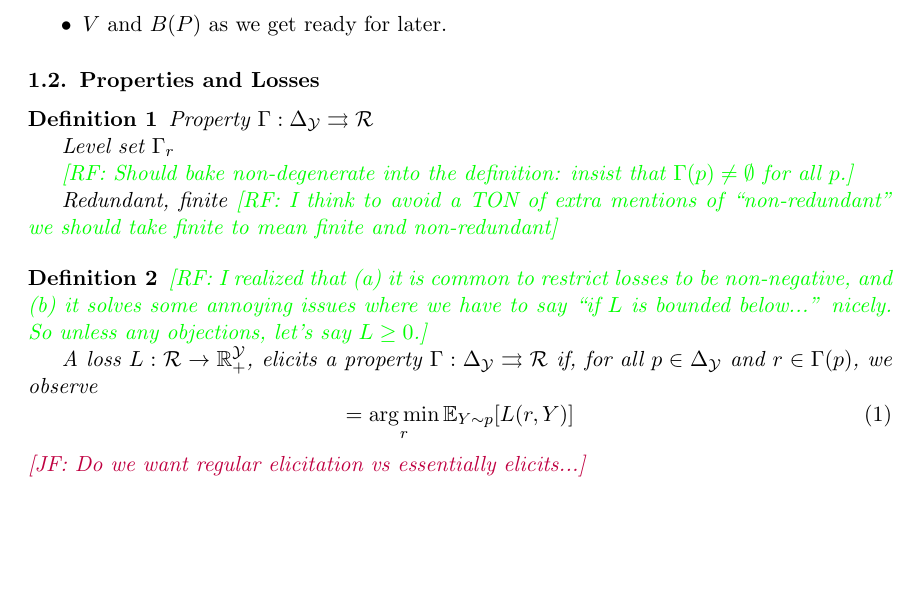
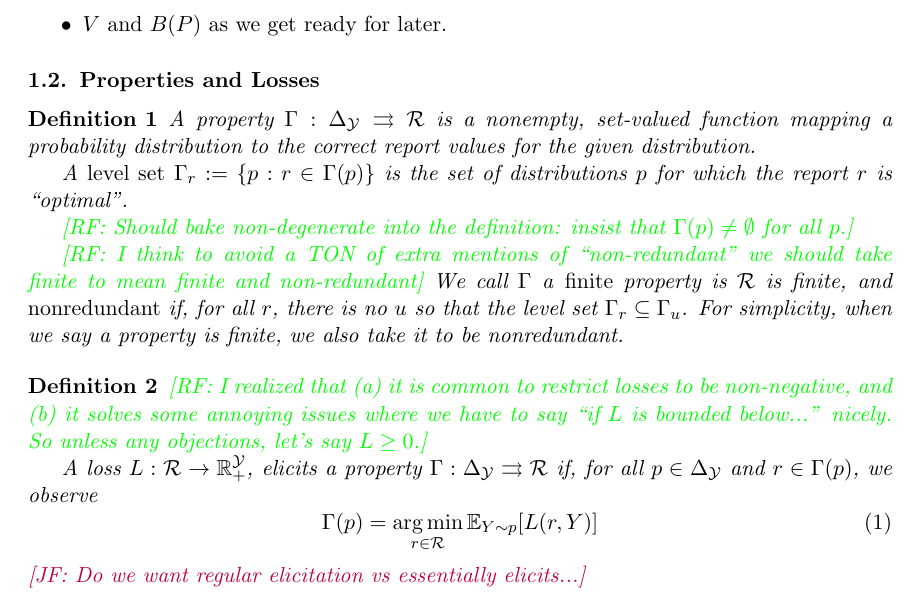
Before and after one commit to jfinocchiaro/cvx-fin, a LaTeX document (cvx-fin.tex): part of page 2 of 17, cut so that both start at the same text, the shorter picture padded with empty space. Compiled offline with pdfLaTeX.

Commit message:
Added some definitions

```diff
--- a/cvx-fin.tex
+++ b/cvx-fin.tex
@@ -122,13 +122,15 @@
 
 \subsection{Properties and Losses}
 \begin{definition}
-  Property $\Gamma:\simplex\toto\R$
+  A property $\Gamma:\simplex\toto\R$ is a nonempty, set-valued function mapping a probability distribution to the correct report values for the given distribution.
 
-  Level set $\Gamma_r$
+  A \emph{level set} $\Gamma_r := \{p : r \in \Gamma(p)\}$ is the set of distributions $p$ for which the report $r$ is ``optimal''.
 
 \raf{Should bake non-degenerate into the definition: insist that $\Gamma(p) \neq \emptyset$ for all $p$.}
 
-  Redundant, finite \raf{I think to avoid a TON of extra mentions of ``non-redundant'' we should take finite to mean finite and non-redundant}
+  \raf{I think to avoid a TON of extra mentions of ``non-redundant'' we should take finite to mean finite and non-redundant}
+  We call $\Gamma$ a \emph{finite} property is $\R$ is finite, and \emph{nonredundant} if, for all $r$, there is no $u$ so that the level set $\Gamma_r \subseteq \Gamma_u$.
+  For simplicity, when we say a property is finite, we also take it to be nonredundant.
 \end{definition}
 
 \begin{definition}
@@ -136,7 +138,7 @@
 
   A loss $L:\R\to\reals^\Y_+$, elicits a property $\Gamma:\simplex \toto \R$ if, for all $p \in \simplex$ and $r \in \Gamma(p)$, we observe
   \begin{equation}
-   = \argmin_r \E_{Y\sim p}[L(r,Y)]
+  \Gamma(p) = \argmin_{r \in \R} \E_{Y\sim p}[L(r,Y)]
   \end{equation}
   \jessie{Do we want regular elicitation vs essentially elicits...}
 \end{definition}
```
